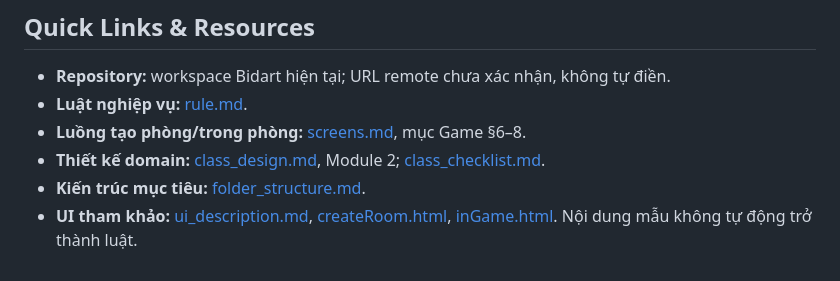
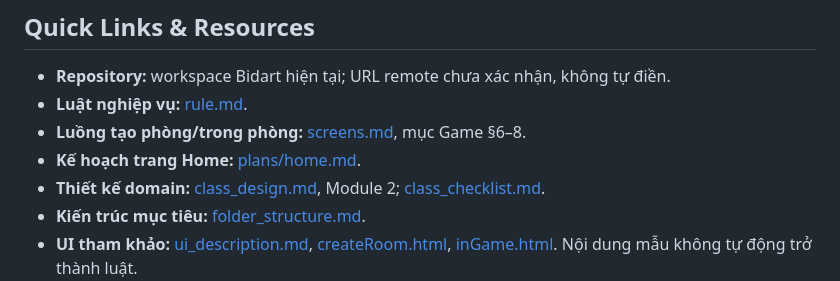
Before and after one commit to githubcuaan/bidart, a Markdown page: docs/bidart-project.md, the part around the change. Drawn GitHub-style.

Commit message:
docs: home-page plan

```diff
--- a/docs/bidart-project.md
+++ b/docs/bidart-project.md
@@ -185,6 +185,7 @@ Nguồn nghiệp vụ: [rule.md](./rule.md). Domain, lifecycle, commands, invari
 - **Repository:** workspace Bidart hiện tại; URL remote chưa xác nhận, không tự điền.
 - **Luật nghiệp vụ:** [rule.md](./rule.md).
 - **Luồng tạo phòng/trong phòng:** [screens.md](./screens.md), mục Game §6–8.
+- **Kế hoạch trang Home:** [plans/home.md](./plans/home.md).
 - **Thiết kế domain:** [class_design.md](./class_design.md), Module 2; [class_checklist.md](./class_checklist.md).
 - **Kiến trúc mục tiêu:** [folder_structure.md](./folder_structure.md).
 - **UI tham khảo:** [ui_description.md](./ui_description.md), [createRoom.html](../scratch/createRoom.html), [inGame.html](../scratch/inGame.html). Nội dung mẫu không tự động trở thành luật.
```
Also changed, not shown: docs/plans/home.md (added, +327 -0 lines).
